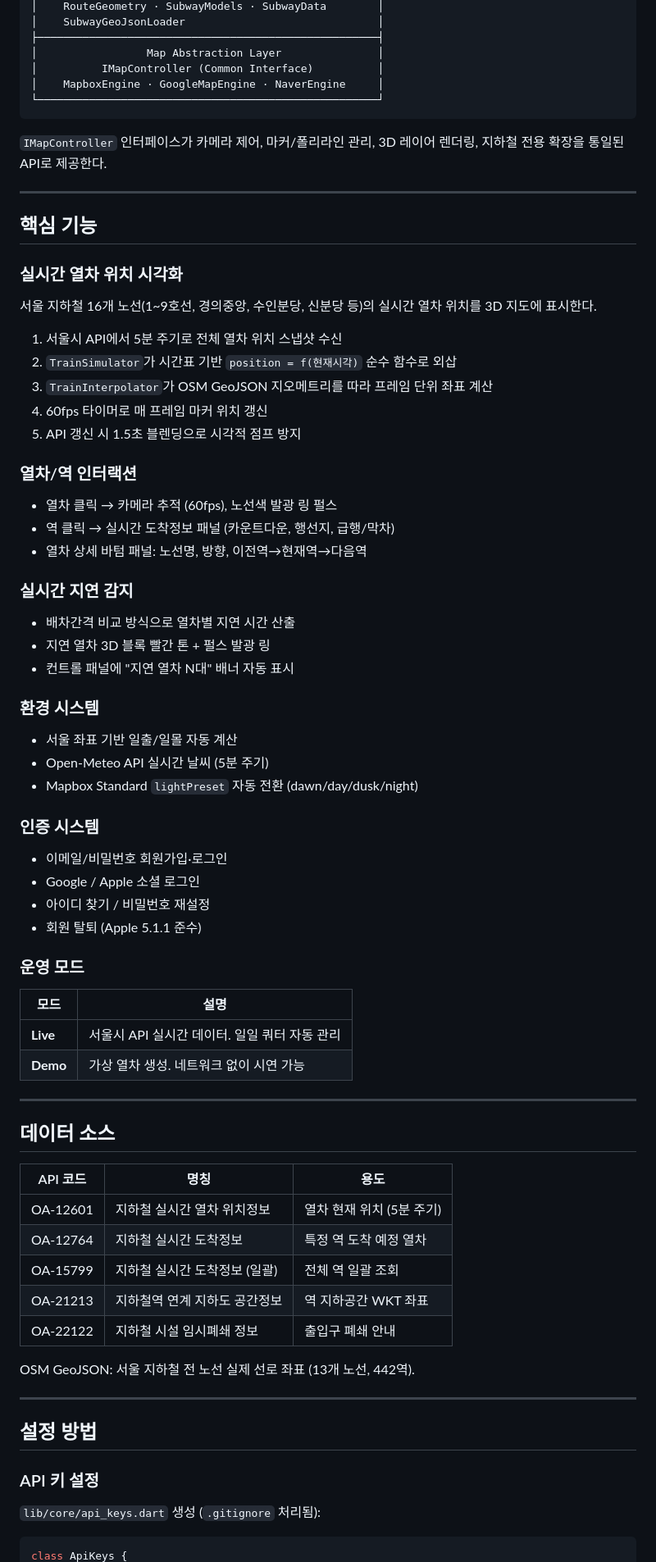
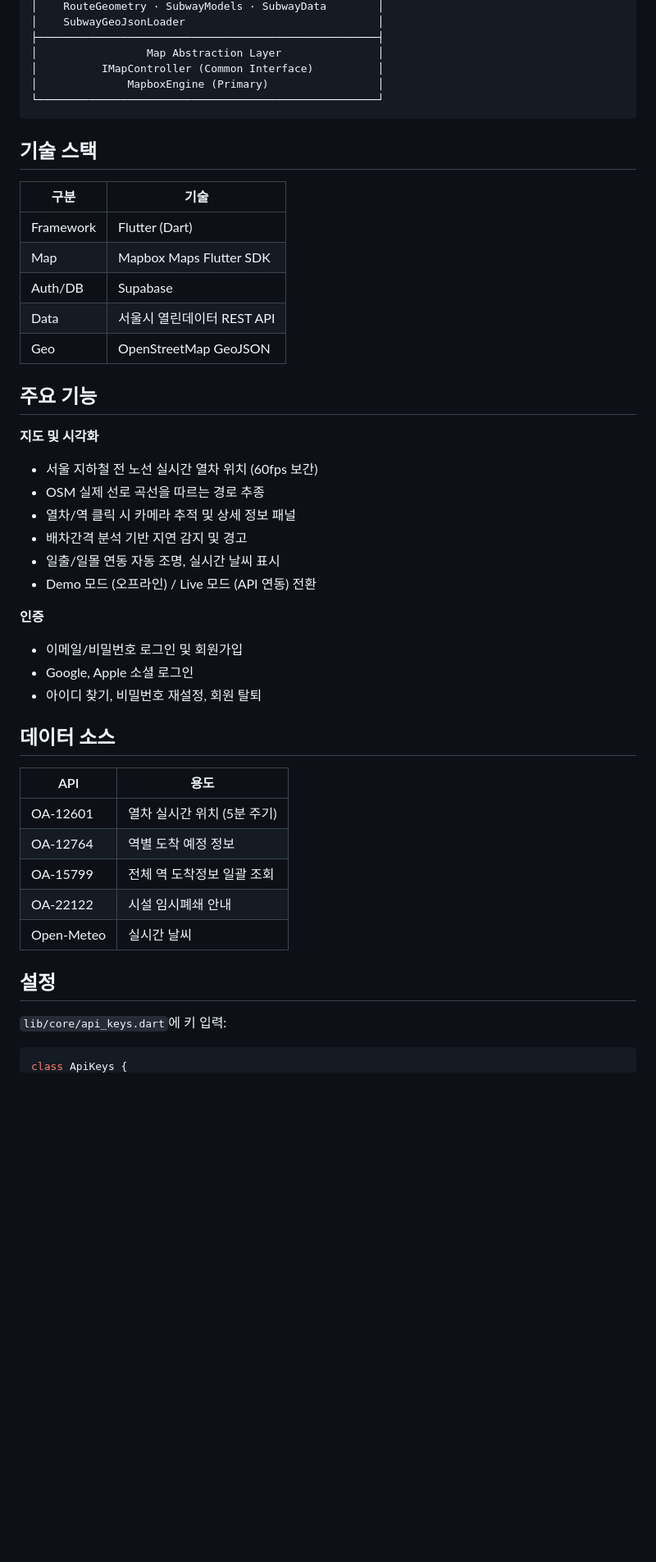
Before and after one commit to SeoulPrism/SeoulPrism, a Markdown page: README.md, the part around one of its changes. Shown at 82% size. GitHub-like rendering; blank space fills up the shorter version.

Commit message:
docs: README 명세서 간결하게 재작성

````diff
--- a/README.md
+++ b/README.md
@@ -43,78 +27,47 @@
 ├─────────────────────────────────────────────────────┤
 │                 Map Abstraction Layer               │
 │          IMapController (Common Interface)          │
-│    MapboxEngine · GoogleMapEngine · NaverEngine     │
+│              MapboxEngine (Primary)                 │
 └─────────────────────────────────────────────────────┘
 ```
 
-`IMapController` 인터페이스가 카메라 제어, 마커/폴리라인 관리, 3D 레이어 렌더링, 지하철 전용 확장을 통일된 API로 제공한다.
+## 기술 스택
 
----
+| 구분 | 기술 |
+|------|------|
+| Framework | Flutter (Dart) |
+| Map | Mapbox Maps Flutter SDK |
+| Auth/DB | Supabase |
+| Data | 서울시 열린데이터 REST API |
+| Geo | OpenStreetMap GeoJSON |
 
-## 핵심 기능
+## 주요 기능
 
-### 실시간 열차 위치 시각화
+**지도 및 시각화**
+- 서울 지하철 전 노선 실시간 열차 위치 (60fps 보간)
+- OSM 실제 선로 곡선을 따르는 경로 추종
+- 열차/역 클릭 시 카메라 추적 및 상세 정보 패널
+- 배차간격 분석 기반 지연 감지 및 경고
+- 일출/일몰 연동 자동 조명, 실시간 날씨 표시
+- Demo 모드 (오프라인) / Live 모드 (API 연동) 전환
 
-서울 지하철 16개 노선(1~9호선, 경의중앙, 수인분당, 신분당 등)의 실시간 열차 위치를 3D 지도에 표시한다.
-
-1. 서울시 API에서 5분 주기로 전체 열차 위치 스냅샷 수신
-2. `TrainSimulator`가 시간표 기반 `position = f(현재시각)` 순수 함수로 외삽
-3. `TrainInterpolator`가 OSM GeoJSON 지오메트리를 따라 프레임 단위 좌표 계산
-4. 60fps 타이머로 매 프레임 마커 위치 갱신
-5. API 갱신 시 1.5초 블렌딩으로 시각적 점프 방지
-
-### 열차/역 인터랙션
-
-- 열차 클릭 → 카메라 추적 (60fps), 노선색 발광 링 펄스
-- 역 클릭 → 실시간 도착정보 패널 (카운트다운, 행선지, 급행/막차)
-- 열차 상세 바텀 패널: 노선명, 방향, 이전역→현재역→다음역
-
-### 실시간 지연 감지
-
-- 배차간격 비교 방식으로 열차별 지연 시간 산출
-- 지연 열차 3D 블록 빨간 톤 + 펄스 발광 링
-- 컨트롤 패널에 "지연 열차 N대" 배너 자동 표시
-
-### 환경 시스템
-
-- 서울 좌표 기반 일출/일몰 자동 계산
-- Open-Meteo API 실시간 날씨 (5분 주기)
-- Mapbox Standard `lightPreset` 자동 전환 (dawn/day/dusk/night)
-
-### 인증 시스템
-
-- 이메일/비밀번호 회원가입·로그인
-- Google / Apple 소셜 로그인
-- 아이디 찾기 / 비밀번호 재설정
-- 회원 탈퇴 (Apple 5.1.1 준수)
-
-### 운영 모드
-
-| 모드 | 설명 |
-|------|------|
-| **Live** | 서울시 API 실시간 데이터. 일일 쿼터 자동 관리 |
-| **Demo** | 가상 열차 생성. 네트워크 없이 시연 가능 |
-
----
+**인증**
+- 이메일/비밀번호 로그인 및 회원가입
+- Google, Apple 소셜 로그인
+- 아이디 찾기, 비밀번호 재설정, 회원 탈퇴
 
 ## 데이터 소스
 
-| API 코드 | 명칭 | 용도 |
-|-----------|------|------|
-| OA-12601 | 지하철 실시간 열차 위치정보 | 열차 현재 위치 (5분 주기) |
-| OA-12764 | 지하철 실시간 도착정보 | 특정 역 도착 예정 열차 |
-| OA-15799 | 지하철 실시간 도착정보 (일괄) | 전체 역 일괄 조회 |
-| OA-21213 | 지하철역 연계 지하도 공간정보 | 역 지하공간 WKT 좌표 |
-| OA-22122 | 지하철 시설 임시폐쇄 정보 | 출입구 폐쇄 안내 |
+| API | 용도 |
+|-----|------|
+| OA-12601 | 열차 실시간 위치 (5분 주기) |
+| OA-12764 | 역별 도착 예정 정보 |
+| OA-15799 | 전체 역 도착정보 일괄 조회 |
+| OA-22122 | 시설 임시폐쇄 안내 |
+| Open-Meteo | 실시간 날씨 |
 
-OSM GeoJSON: 서울 지하철 전 노선 실제 선로 좌표 (13개 노선, 442역).
+## 설정
 
----
-
-## 설정 방법
-
-### API 키 설정
-
-`lib/core/api_keys.dart` 생성 (`.gitignore` 처리됨):
+`lib/core/api_keys.dart`에 키 입력:
 ```dart
 class ApiKeys {
````
Also changed, not shown: other parts of README.md (+28 -58 lines).
